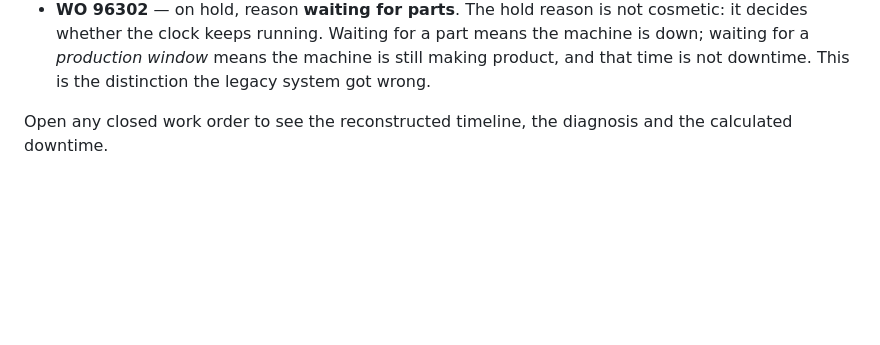
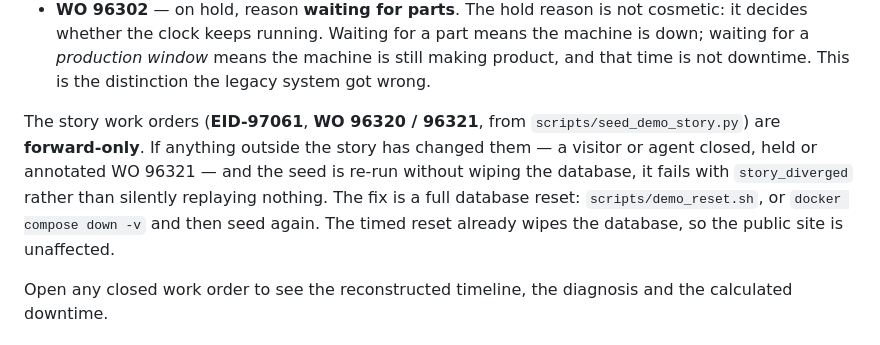
Before and after one commit to Chris0426/shopfloor-cmms, a Markdown page: docs/DEMO.md, the part around the change. GitHub-like rendering; blank space fills up the shorter version.

Commit message:
docs(demo): story work orders are forward-only; reset the database if they were changed
Co-Authored-By: Claude Opus 5.5 <noreply@anthropic.com>

```diff
--- a/docs/DEMO.md
+++ b/docs/DEMO.md
@@ -68,6 +68,13 @@ seeded ones are worth opening:
   it decides whether the clock keeps running. Waiting for a part means the machine is
   down; waiting for a *production window* means the machine is still making product, and
   that time is not downtime. This is the distinction the legacy system got wrong.
+
+The story work orders (**EID-97061**, **WO 96320 / 96321**, from `scripts/seed_demo_story.py`)
+are **forward-only**. If anything outside the story has changed them — a visitor or agent
+closed, held or annotated WO 96321 — and the seed is re-run without wiping the database, it
+fails with `story_diverged` rather than silently replaying nothing. The fix is a full
+database reset: `scripts/demo_reset.sh`, or `docker compose down -v` and then seed again. The
+timed reset already wipes the database, so the public site is unaffected.
 
 Open any closed work order to see the reconstructed timeline, the diagnosis and the
 calculated downtime.
```
